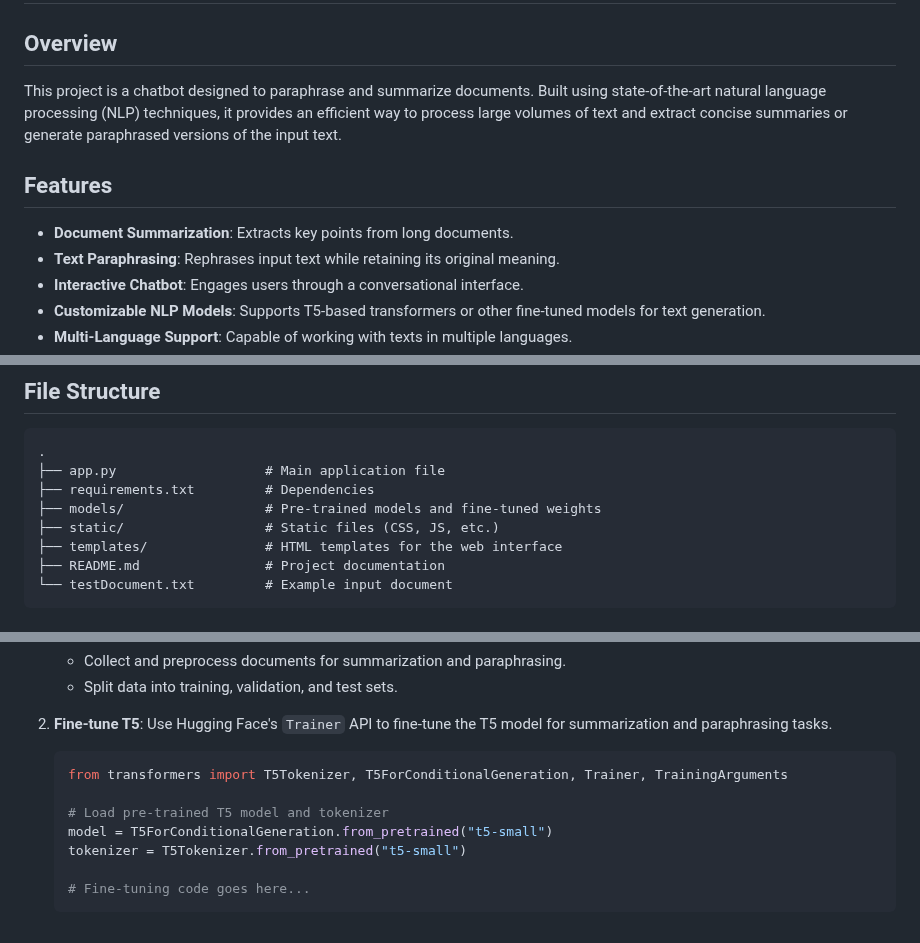
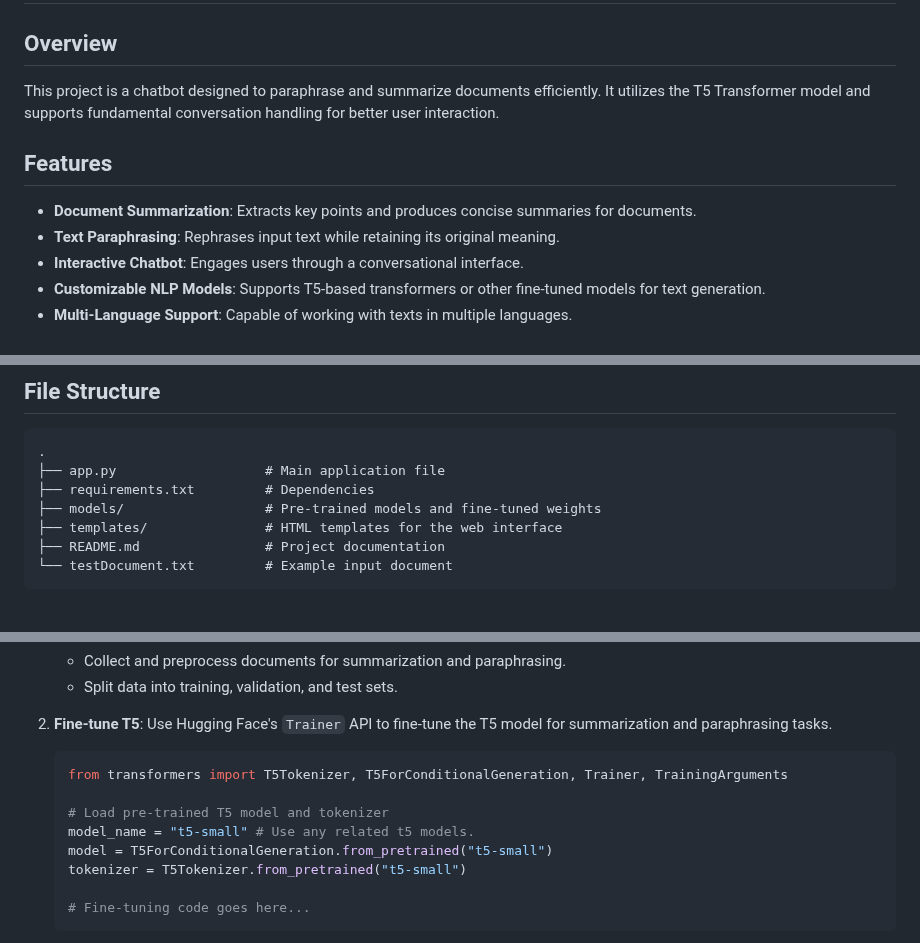
Before and after one commit to WilliamDelnington/DocumentParaphraseSummarize, a Markdown page: README.md, 3 parts joined by grey strips. Rendered like a GitHub page.

```diff
--- a/README.md
+++ b/README.md
@@ -2,11 +2,11 @@
 
 ## Overview
 
-This project is a chatbot designed to paraphrase and summarize documents. Built using state-of-the-art natural language processing (NLP) techniques, it provides an efficient way to process large volumes of text and extract concise summaries or generate paraphrased versions of the input text.
+This project is a chatbot designed to paraphrase and summarize documents efficiently. It utilizes the T5 Transformer model and supports fundamental conversation handling for better user interaction.
 
 ## Features
 
-- **Document Summarization**: Extracts key points from long documents.
+- **Document Summarization**: Extracts key points and produces concise summaries for documents.
 - **Text Paraphrasing**: Rephrases input text while retaining its original meaning.
 - **Interactive Chatbot**: Engages users through a conversational interface.
 - **Customizable NLP Models**: Supports T5-based transformers or other fine-tuned models for text generation.
@@ -65,7 +65,6 @@ This project is a chatbot designed to paraphrase and summarize documents. Built
 ├── app.py                   # Main application file
 ├── requirements.txt         # Dependencies
 ├── models/                  # Pre-trained models and fine-tuned weights
-├── static/                  # Static files (CSS, JS, etc.)
 ├── templates/               # HTML templates for the web interface
 ├── README.md                # Project documentation
 └── testDocument.txt         # Example input document
@@ -84,6 +83,7 @@ This project is a chatbot designed to paraphrase and summarize documents. Built
    from transformers import T5Tokenizer, T5ForConditionalGeneration, Trainer, TrainingArguments
 
    # Load pre-trained T5 model and tokenizer
+   model_name = "t5-small" # Use any related t5 models.
    model = T5ForConditionalGeneration.from_pretrained("t5-small")
    tokenizer = T5Tokenizer.from_pretrained("t5-small")
 
```
